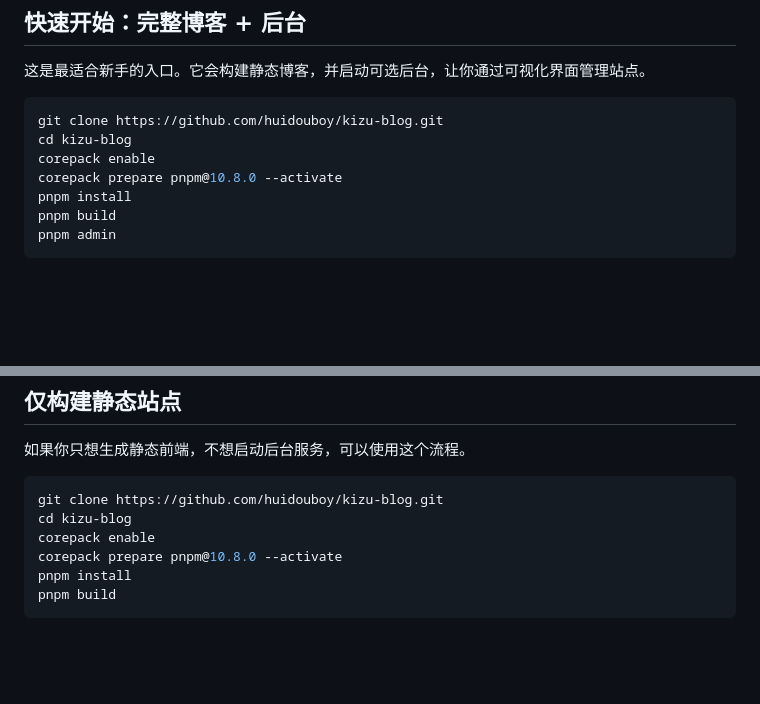
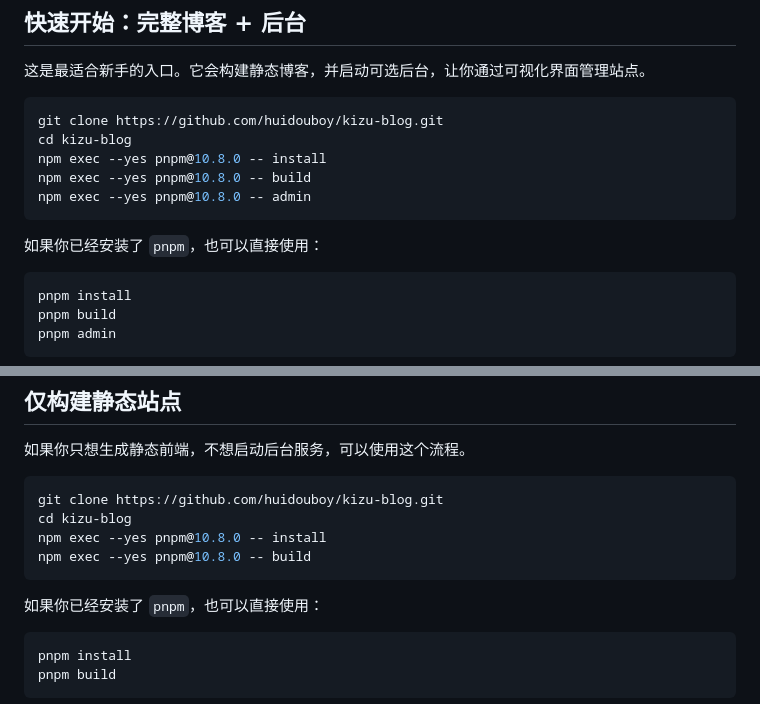
Before and after one commit to huidouboy/kizu-blog, a Markdown page: README.zh.md, 2 parts joined by grey strips. GitHub-like rendering; blank space fills up the shorter version.

Commit message:
docs: use npm exec pnpm in quick start

````diff
--- a/README.zh.md
+++ b/README.zh.md
@@ -13,8 +13,14 @@ Kizu Blog 始终把 Markdown 作为内容来源，构建结果输出到 `dist/`
 ```bash
 git clone https://github.com/huidouboy/kizu-blog.git
 cd kizu-blog
-corepack enable
-corepack prepare pnpm@10.8.0 --activate
+npm exec --yes pnpm@10.8.0 -- install
+npm exec --yes pnpm@10.8.0 -- build
+npm exec --yes pnpm@10.8.0 -- admin
+```
+
+如果你已经安装了 `pnpm`，也可以直接使用：
+
+```bash
 pnpm install
 pnpm build
 pnpm admin
@@ -37,8 +43,13 @@ http://localhost:4173
 ```bash
 git clone https://github.com/huidouboy/kizu-blog.git
 cd kizu-blog
-corepack enable
-corepack prepare pnpm@10.8.0 --activate
+npm exec --yes pnpm@10.8.0 -- install
+npm exec --yes pnpm@10.8.0 -- build
+```
+
+如果你已经安装了 `pnpm`，也可以直接使用：
+
+```bash
 pnpm install
 pnpm build
 ```
````
Also changed, not shown: README.md (+15 -4 lines).
